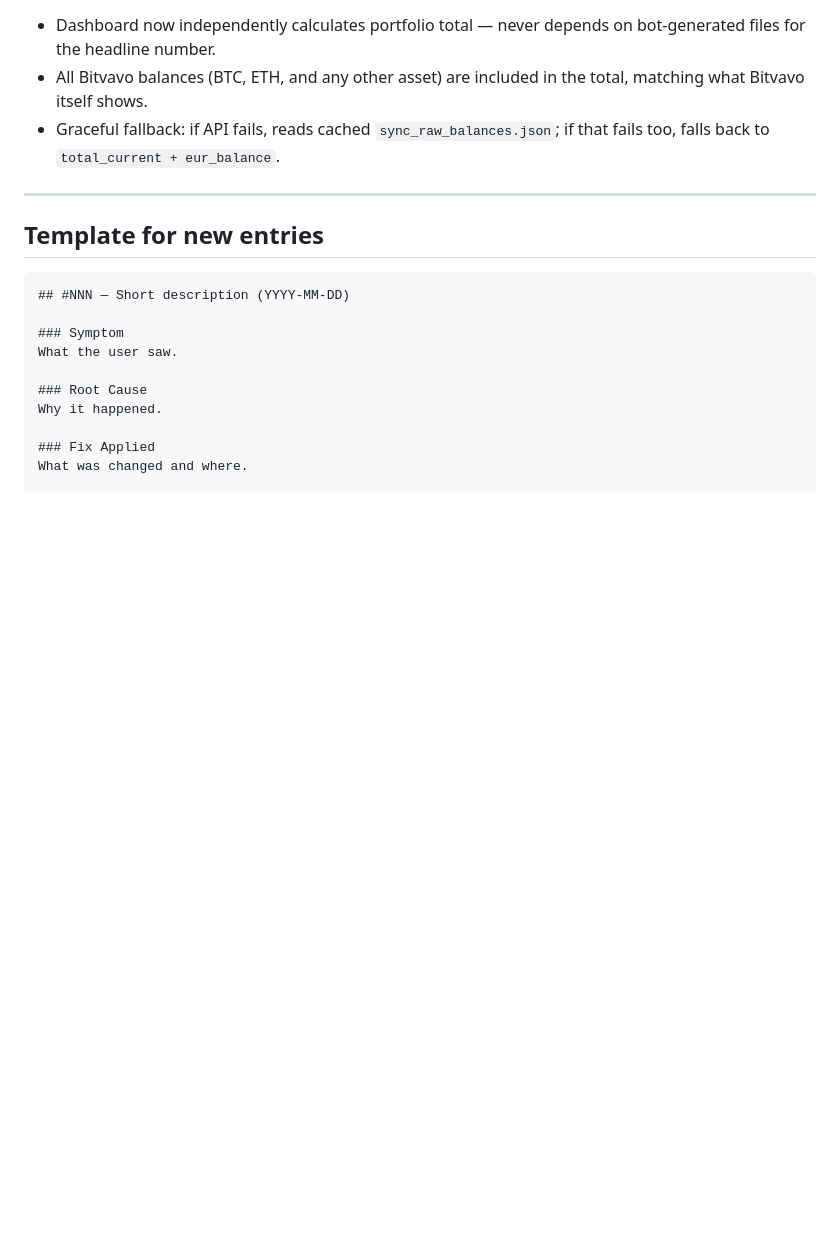
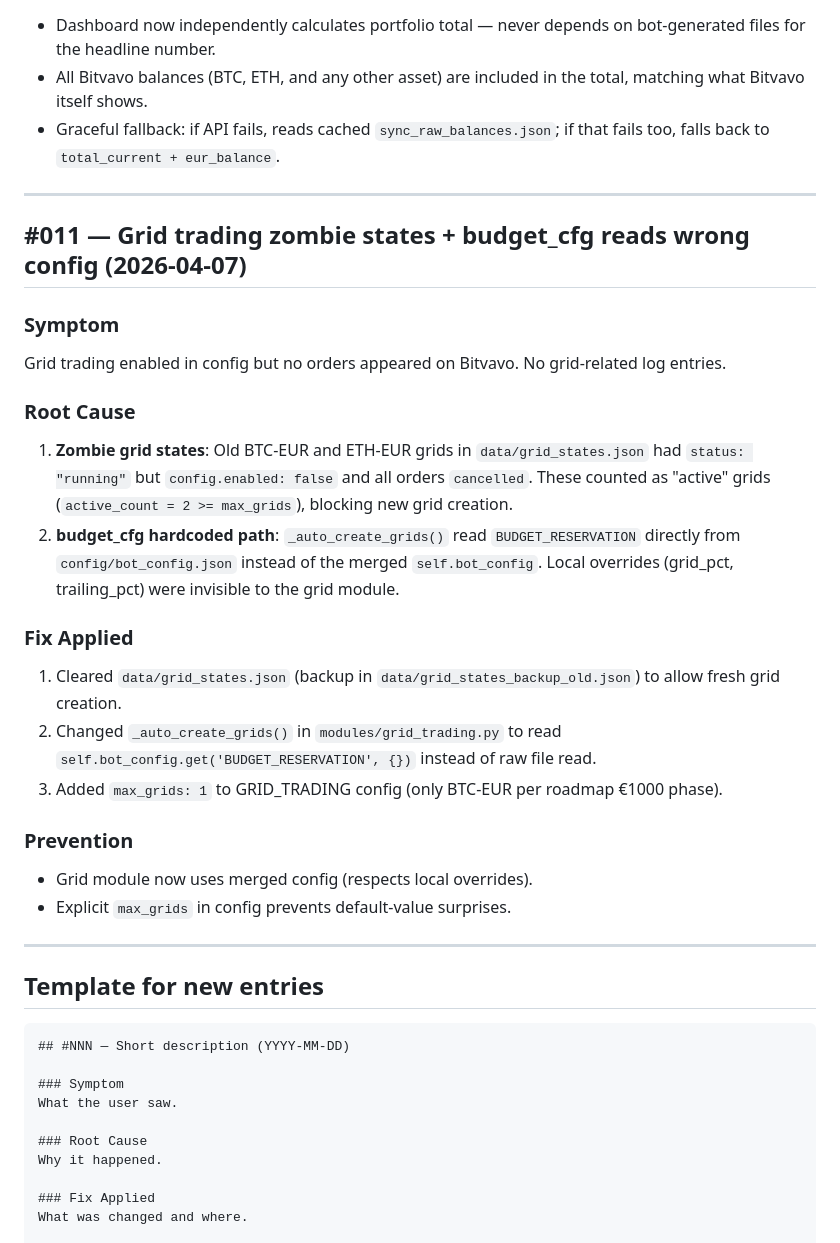
Before and after one commit to sedegroot-lang/Bitvavo-Bot, a Markdown page: docs/FIX_LOG.md, the part around the change. GitHub-like rendering; blank space fills up the shorter version.

Commit message:
docs: log grid zombie state + budget_cfg fix (#011)

````diff
--- a/docs/FIX_LOG.md
+++ b/docs/FIX_LOG.md
@@ -445,6 +445,26 @@ Two overlapping issues:
 
 ---
 
+## #011 — Grid trading zombie states + budget_cfg reads wrong config (2026-04-07)
+
+### Symptom
+Grid trading enabled in config but no orders appeared on Bitvavo. No grid-related log entries.
+
+### Root Cause
+1. **Zombie grid states**: Old BTC-EUR and ETH-EUR grids in `data/grid_states.json` had `status: "running"` but `config.enabled: false` and all orders `cancelled`. These counted as "active" grids (`active_count = 2 >= max_grids`), blocking new grid creation.
+2. **budget_cfg hardcoded path**: `_auto_create_grids()` read `BUDGET_RESERVATION` directly from `config/bot_config.json` instead of the merged `self.bot_config`. Local overrides (grid_pct, trailing_pct) were invisible to the grid module.
+
+### Fix Applied
+1. Cleared `data/grid_states.json` (backup in `data/grid_states_backup_old.json`) to allow fresh grid creation.
+2. Changed `_auto_create_grids()` in `modules/grid_trading.py` to read `self.bot_config.get('BUDGET_RESERVATION', {})` instead of raw file read.
+3. Added `max_grids: 1` to GRID_TRADING config (only BTC-EUR per roadmap €1000 phase).
+
+### Prevention
+- Grid module now uses merged config (respects local overrides).
+- Explicit `max_grids` in config prevents default-value surprises.
+
+---
+
 ## Template for new entries
 
 ```
````
